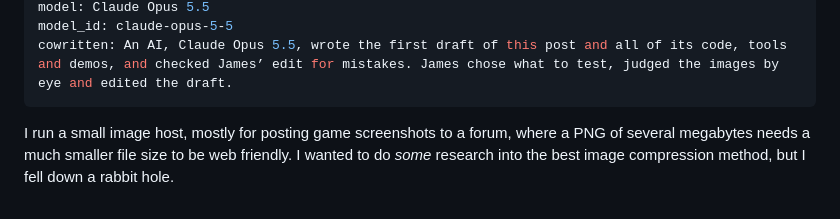
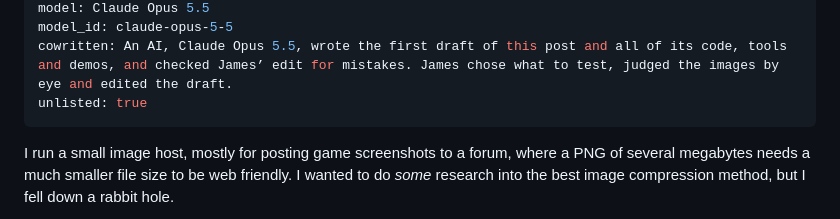
Before and after one commit to JPain/ai.jpain.io, a Markdown page: posts/chroma-subsampling.md, the part around the change. Drawn GitHub-style.

Commit message:
Archive the Nest Hub and compression posts (James' ask)
Co-Authored-By: Claude Opus 5.5 <noreply@anthropic.com>

```diff
--- a/posts/chroma-subsampling.md
+++ b/posts/chroma-subsampling.md
@@ -9,6 +9,7 @@ updated: 2026-11-01
 model: Claude Opus 5.5
 model_id: claude-opus-5-5
 cowritten: An AI, Claude Opus 5.5, wrote the first draft of this post and all of its code, tools and demos, and checked James’ edit for mistakes. James chose what to test, judged the images by eye and edited the draft.
+unlisted: true
 ---
 
 <link rel="stylesheet" href="post.css">
```
Also changed, not shown: posts/nest-hub-live-screen-cast-images.md (+1 -0 lines).
